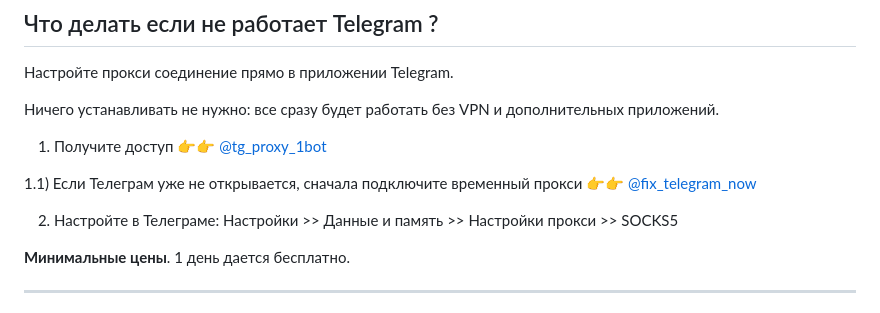
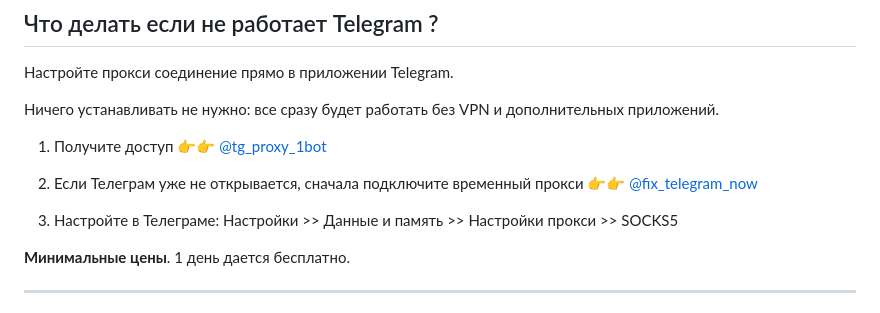
Before and after one commit to russia-telegram-proxy/russia-telegram-proxy.github.io, a Markdown page: README.md, the part around the change. GitHub-like rendering.

```diff
--- a/README.md
+++ b/README.md
@@ -6,9 +6,9 @@
 
 1) Получите доступ 👉👉 [@tg_proxy_1bot](https://t.me/tg_proxy_1bot)
 
-1.1) Если Телеграм уже не открывается, сначала подключите временный прокси 👉👉 [@fix_telegram_now](tg://socks?server=srv657623423.ftp.sh&port=8441)
+2) Если Телеграм уже не открывается, сначала подключите временный прокси 👉👉 [@fix_telegram_now](tg://socks?server=srv657623423.ftp.sh&port=8441)
 
-2) Настройте в Телеграме: Настройки >> Данные и память >> Настройки прокси >> SOCKS5
+3) Настройте в Телеграме: Настройки >> Данные и память >> Настройки прокси >> SOCKS5
 
 **Минимальные цены**. 1 день дается бесплатно.
 
```
